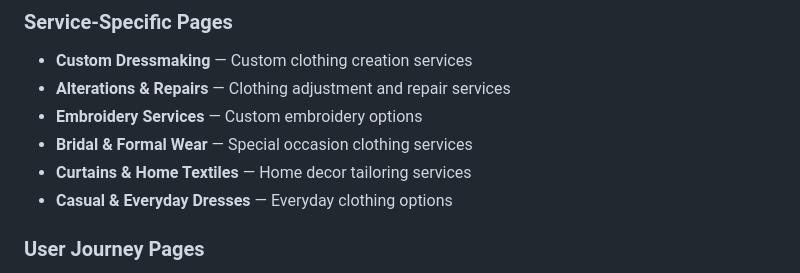
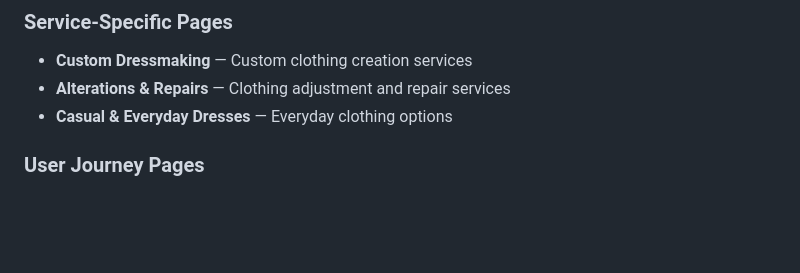
Before and after one commit to EbadShelby/Kunozulkhair-Tailoring-Shop, a Markdown page: README.md, the part around the change. Rendered like a GitHub page; blank space fills up the shorter version.

```diff
--- a/README.md
+++ b/README.md
@@ -64,9 +64,6 @@ This website provides a complete solution for both customers and shop management
 ### Service-Specific Pages
 - **Custom Dressmaking** — Custom clothing creation services
 - **Alterations & Repairs** — Clothing adjustment and repair services
-- **Embroidery Services** — Custom embroidery options
-- **Bridal & Formal Wear** — Special occasion clothing services
-- **Curtains & Home Textiles** — Home decor tailoring services
 - **Casual & Everyday Dresses** — Everyday clothing options
 
 ### User Journey Pages
```
